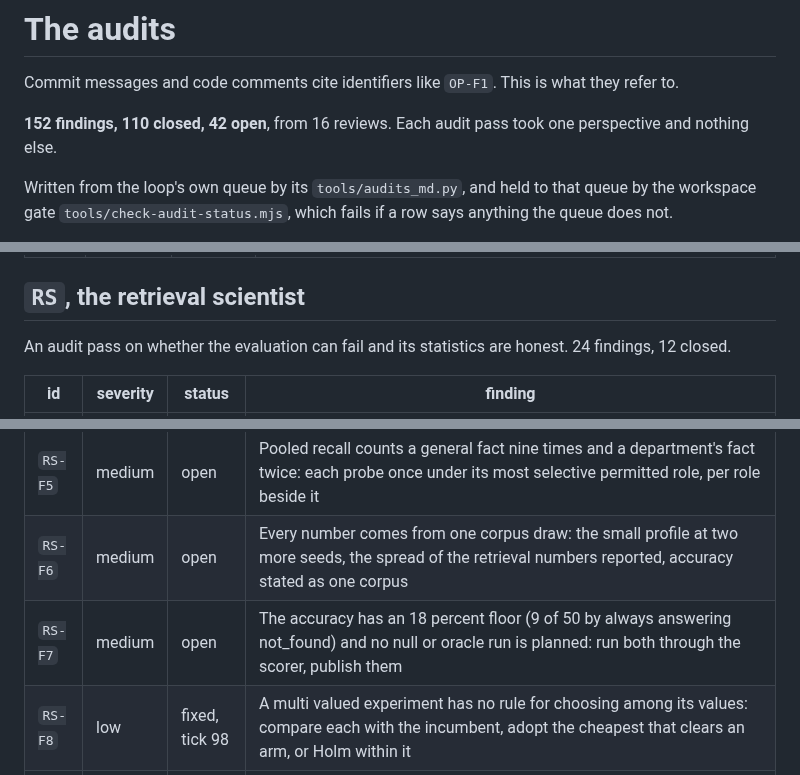
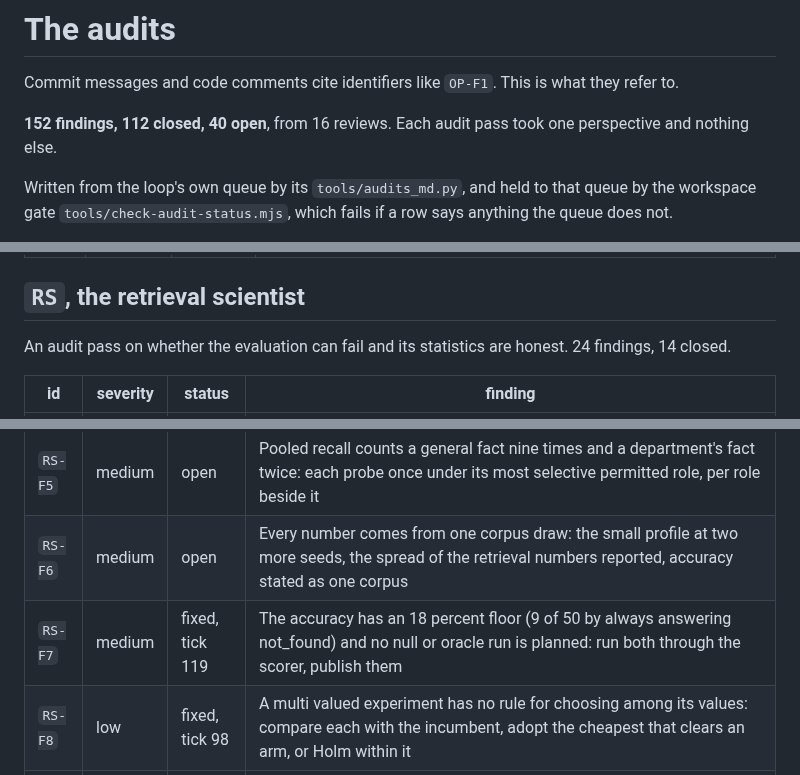
Before and after one commit to Broikos-Nikos/need-to-know, a Markdown page: docs/AUDITS.md, 3 parts joined by grey strips. Drawn GitHub-style.

Commit message:
Show RS-F7 and RS-F15 fixed in docs/AUDITS.md
Both closed by 3e59e7c: the floor, the ceiling and the citation null run through the
scorer and published.

```diff
--- a/docs/AUDITS.md
+++ b/docs/AUDITS.md
@@ -2,7 +2,7 @@
 
 Commit messages and code comments cite identifiers like `OP-F1`. This is what they refer to.
 
-**152 findings, 110 closed, 42 open**, from 16 reviews. Each audit pass took one perspective and nothing else.
+**152 findings, 112 closed, 40 open**, from 16 reviews. Each audit pass took one perspective and nothing else.
 
 Written from the loop's own queue by its `tools/audits_md.py`, and held to that queue by the workspace gate `tools/check-audit-status.mjs`, which fails if a row says anything the queue does not.
 
@@ -34,7 +34,7 @@ An audit pass that tried to break a first run. 17 findings, 15 closed.
 
 ## `RS`, the retrieval scientist
 
-An audit pass on whether the evaluation can fail and its statistics are honest. 24 findings, 12 closed.
+An audit pass on whether the evaluation can fail and its statistics are honest. 24 findings, 14 closed.
 
 | id | severity | status | finding |
 |---|---|---|---|
@@ -44,7 +44,7 @@ An audit pass on whether the evaluation can fail and its statistics are honest.
 | `RS-F4` | medium | open | Probes have no overlap guard and dev probes decide E2 and E5: question templates disjoint from statement templates, the stemmed guard, the overlap distribution reported |
 | `RS-F5` | medium | open | Pooled recall counts a general fact nine times and a department's fact twice: each probe once under its most selective permitted role, per role beside it |
 | `RS-F6` | medium | open | Every number comes from one corpus draw: the small profile at two more seeds, the spread of the retrieval numbers reported, accuracy stated as one corpus |
-| `RS-F7` | medium | open | The accuracy has an 18 percent floor (9 of 50 by always answering not_found) and no null or oracle run is planned: run both through the scorer, publish them |
+| `RS-F7` | medium | fixed, tick 119 | The accuracy has an 18 percent floor (9 of 50 by always answering not_found) and no null or oracle run is planned: run both through the scorer, publish them |
 | `RS-F8` | low | fixed, tick 98 | A multi valued experiment has no rule for choosing among its values: compare each with the incumbent, adopt the cheapest that clears an arm, or Holm within it |
 | `RS-F9` | low | open | Part of the simulation's false claims is an assumed probe coin (0.12 to 0.18 without it): print the assumption or simulate the probe arm |
 | `RS-F10` | low | fixed, tick 39 | Target shares must sum to 1 while a section may name several labels: define the share by first label, or check at least 1 |
```
Also changed, not shown: other parts of docs/AUDITS.md (+1 -1 lines).
